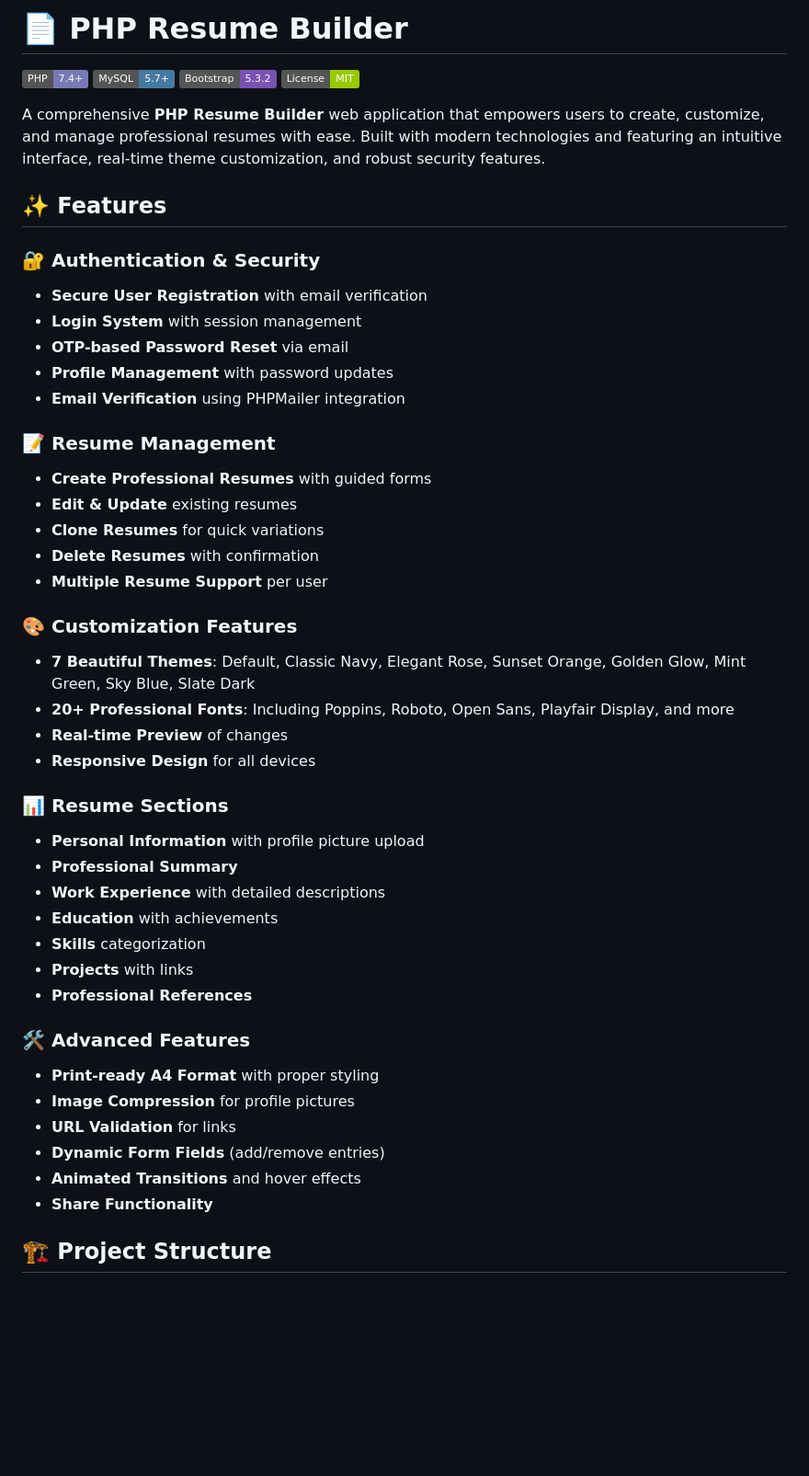
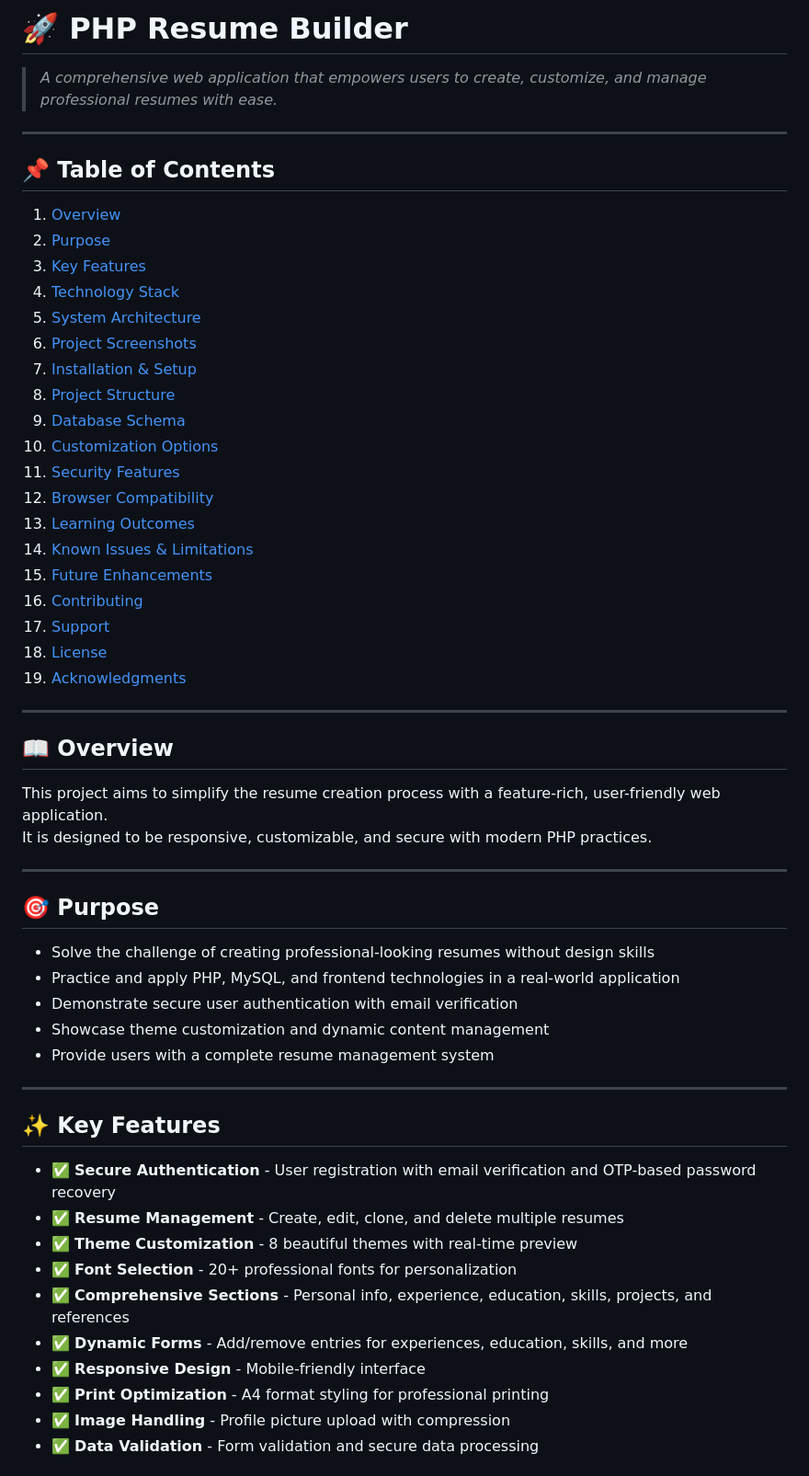
Before and after one commit to rony1duet/ResumeBuilder, a Markdown page: README.md, the part around one of its changes. Shown at 92% size. Drawn GitHub-style; badges without logos; blank space fills up the shorter version.

Commit message:
Revise README to improve project overview, features, and structure

```diff
--- a/README.md
+++ b/README.md
@@ -1,49 +1,60 @@
-# 📄 PHP Resume Builder
+# 🚀 PHP Resume Builder
 
-[![PHP Version](https://img.shields.io/badge/PHP-7.4%2B-777BB4.svg)](https://php.net/)
-[![MySQL](https://img.shields.io/badge/MySQL-5.7%2B-4479A1.svg)](https://mysql.com/)
-[![Bootstrap](https://img.shields.io/badge/Bootstrap-5.3.2-7952B3.svg)](https://getbootstrap.com/)
-[![License](https://img.shields.io/badge/License-MIT-green.svg)](LICENSE)
+> *A comprehensive web application that empowers users to create, customize, and manage professional resumes with ease.*
 
-A comprehensive **PHP Resume Builder** web application that empowers users to create, customize, and manage professional resumes with ease. Built with modern technologies and featuring an intuitive interface, real-time theme customization, and robust security features.
+---
 
-## ✨ Features
+## 📌 Table of Contents
 
-### 🔐 Authentication & Security
-- **Secure User Registration** with email verification
-- **Login System** with session management
-- **OTP-based Password Reset** via email
-- **Profile Management** with password updates
-- **Email Verification** using PHPMailer integration
+1. [Overview](#overview)
+2. [Purpose](#purpose)
+3. [Key Features](#key-features)
+4. [Technology Stack](#technology-stack)
+5. [System Architecture](#system-architecture)
+6. [Project Screenshots](#project-screenshots)
+7. [Installation & Setup](#installation--setup)
+8. [Project Structure](#project-structure)
+9. [Database Schema](#database-schema)
+10. [Customization Options](#customization-options)
+11. [Security Features](#security-features)
+12. [Browser Compatibility](#browser-compatibility)
+13. [Learning Outcomes](#learning-outcomes)
+14. [Known Issues & Limitations](#known-issues--limitations)
+15. [Future Enhancements](#future-enhancements)
+16. [Contributing](#contributing)
+17. [Support](#support)
+18. [License](#license)
+19. [Acknowledgments](#acknowledgments)
 
-### 📝 Resume Management
-- **Create Professional Resumes** with guided forms
-- **Edit & Update** existing resumes
-- **Clone Resumes** for quick variations
-- **Delete Resumes** with confirmation
-- **Multiple Resume Support** per user
+---
 
-### 🎨 Customization Features
-- **7 Beautiful Themes**: Default, Classic Navy, Elegant Rose, Sunset Orange, Golden Glow, Mint Green, Sky Blue, Slate Dark
-- **20+ Professional Fonts**: Including Poppins, Roboto, Open Sans, Playfair Display, and more
-- **Real-time Preview** of changes
-- **Responsive Design** for all devices
+## 📖 Overview
 
-### 📊 Resume Sections
-- **Personal Information** with profile picture upload
-- **Professional Summary**
-- **Work Experience** with detailed descriptions
-- **Education** with achievements
-- **Skills** categorization
-- **Projects** with links
-- **Professional References**
+This project aims to simplify the resume creation process with a feature-rich, user-friendly web application.
+It is designed to be responsive, customizable, and secure with modern PHP practices.
 
-### 🛠 Advanced Features
-- **Print-ready A4 Format** with proper styling
-- **Image Compression** for profile pictures
-- **URL Validation** for links
-- **Dynamic Form Fields** (add/remove entries)
-- **Animated Transitions** and hover effects
-- **Share Functionality**
+---
 
-## 🏗 Project Structure
+## 🎯 Purpose
+
+- Solve the challenge of creating professional-looking resumes without design skills
+- Practice and apply PHP, MySQL, and frontend technologies in a real-world application
+- Demonstrate secure user authentication with email verification
+- Showcase theme customization and dynamic content management
+- Provide users with a complete resume management system
+
+---
+
+## ✨ Key Features
+
+- ✅ **Secure Authentication** - User registration with email verification and OTP-based password recovery
+- ✅ **Resume Management** - Create, edit, clone, and delete multiple resumes
+- ✅ **Theme Customization** - 8 beautiful themes with real-time preview
+- ✅ **Font Selection** - 20+ professional fonts for personalization
+- ✅ **Comprehensive Sections** - Personal info, experience, education, skills, projects, and references
+- ✅ **Dynamic Forms** - Add/remove entries for experiences, education, skills, and more
+- ✅ **Responsive Design** - Mobile-friendly interface
+- ✅ **Print Optimization** - A4 format styling for professional printing
+- ✅ **Image Handling** - Profile picture upload with compression
+- ✅ **Data Validation** - Form validation and secure data processing
+
```
Also changed, not shown: other parts of README.md (+180 -98 lines).
